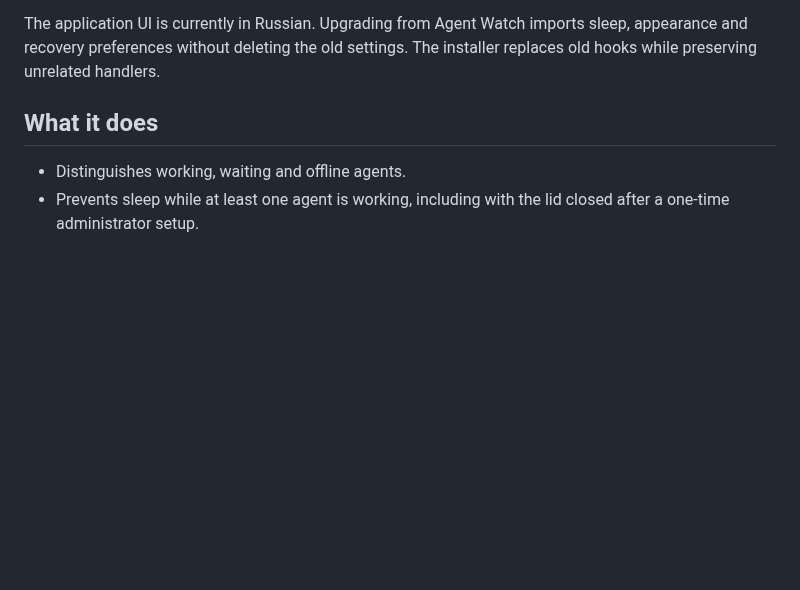
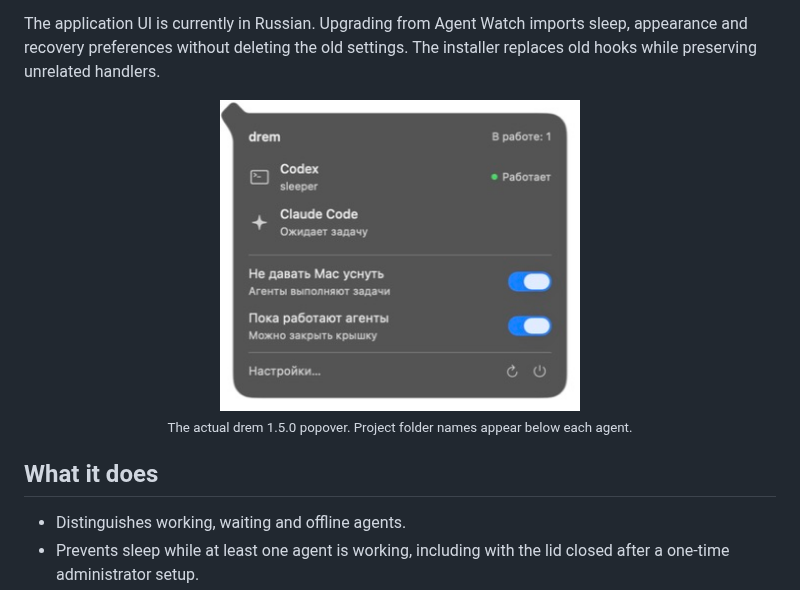
Before and after one commit to mrvasil/drem, a Markdown page: docs/README.en.md, the part around the change. Rendered like a GitHub page; pictures changed too: docs/assets/menu-bar.jpeg (added); blank space fills up the shorter version.

```diff
--- a/docs/README.en.md
+++ b/docs/README.en.md
@@ -18,6 +18,11 @@ package dependencies.
 The application UI is currently in Russian. Upgrading from Agent Watch imports
 sleep, appearance and recovery preferences without deleting the old settings.
 The installer replaces old hooks while preserving unrelated handlers.
+
+<p align="center">
+  <img src="assets/menu-bar.jpeg" alt="drem menu showing Codex, Claude Code and the sleep controls" width="360">
+  <br><sub>The actual drem 1.5.0 popover. Project folder names appear below each agent.</sub>
+</p>
 
 ## What it does
 
```
Also changed, not shown: README.md (+5 -0 lines), 1 other file.
